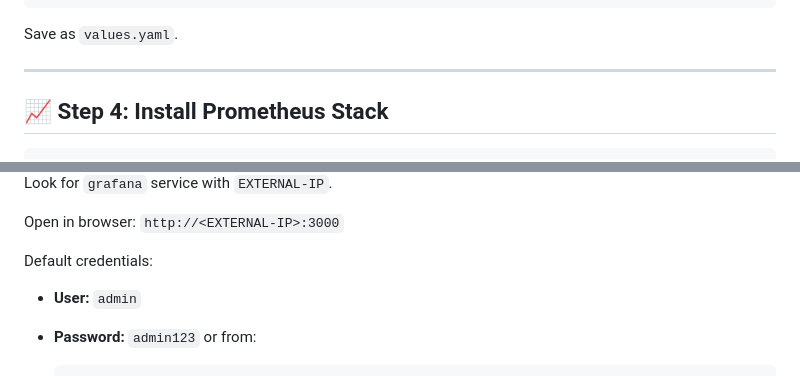
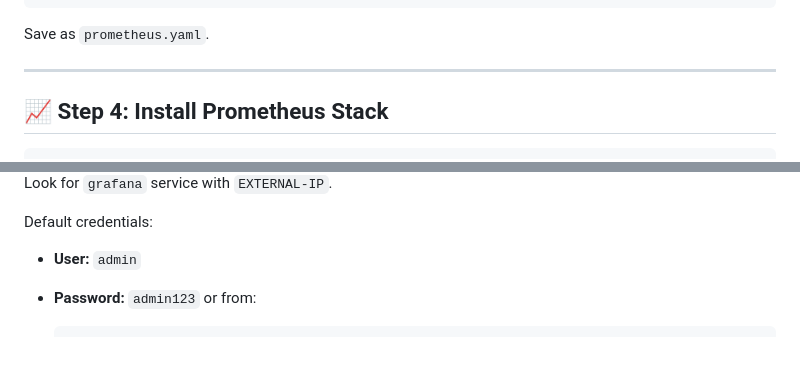
Before and after one commit to Orabi20/CloudDevOpsProject, a Markdown page: monitor/README-prometheus-grafana-eks.md, 2 parts joined by grey strips. GitHub-like rendering; blank space fills up the shorter version.

````diff
--- a/monitor/README-prometheus-grafana-eks.md
+++ b/monitor/README-prometheus-grafana-eks.md
@@ -93,7 +93,7 @@ server:
     fsGroup: 65534
 ```
 
-Save as `values.yaml`.
+Save as `prometheus.yaml`.
 
 ---
 
@@ -160,7 +164,7 @@ kubectl get svc -n monitoring
 
 Look for `grafana` service with `EXTERNAL-IP`.
 
-Open in browser: `http://<EXTERNAL-IP>:3000`
+
 
 Default credentials:
 - **User:** `admin`
````
Also changed, not shown: other parts of monitor/README-prometheus-grafana-eks.md (+7 -1 lines).
